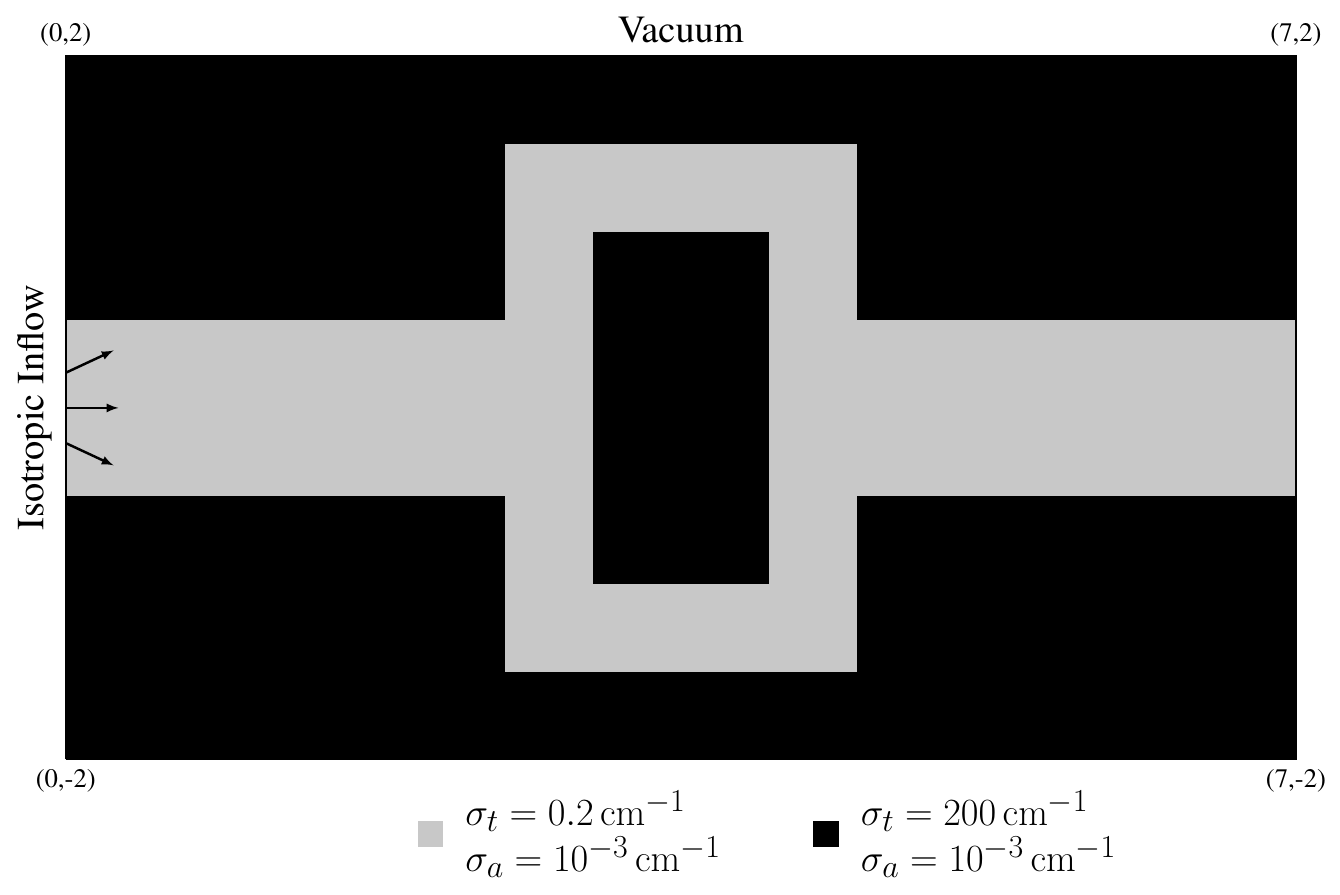
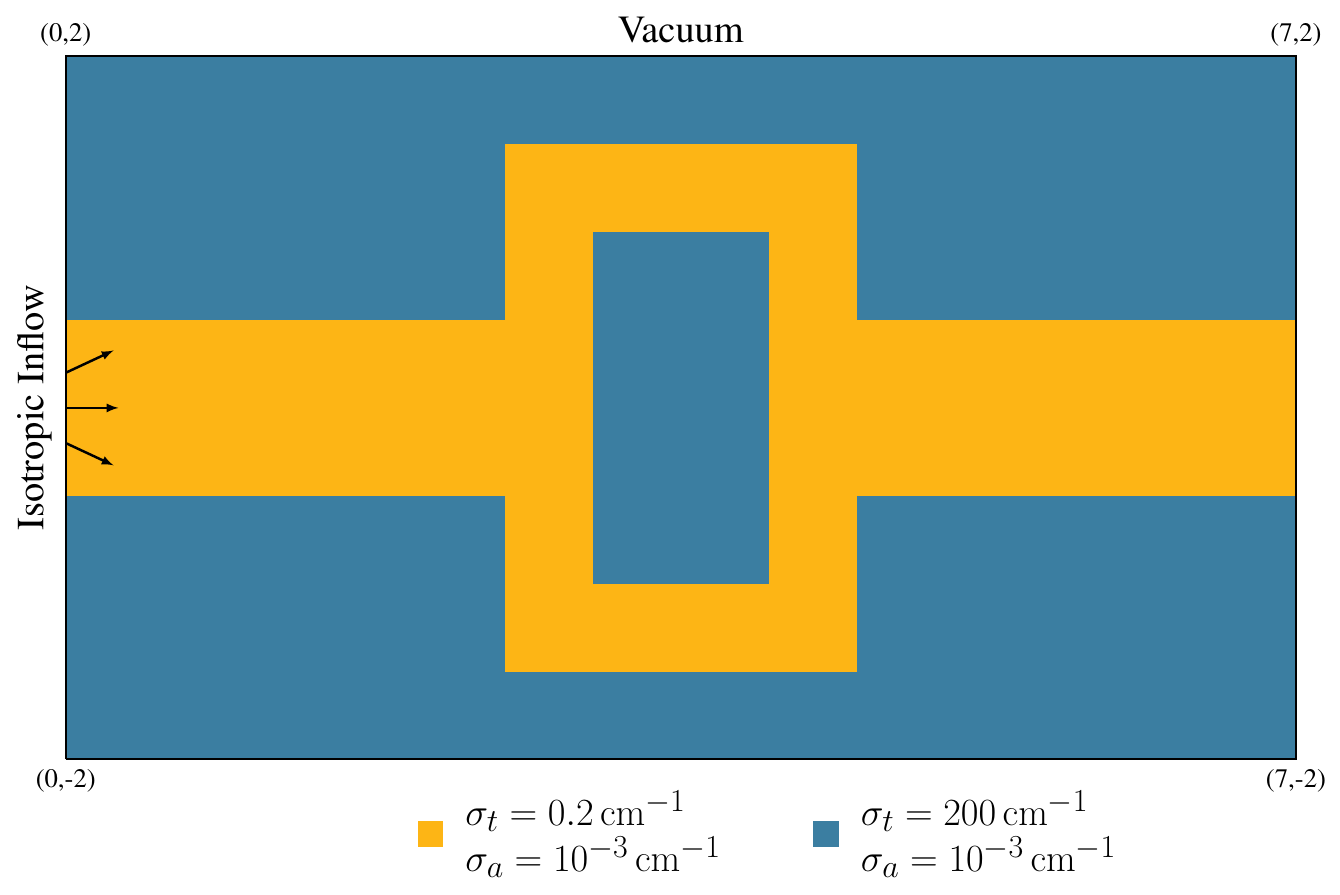
Before and after one commit to smsolivier/dissertation, a LaTeX figure (tikz/crooked_pipe.tex): the whole page. Compiled offline with pdfLaTeX.

Commit message:
using berkeley colors

```diff
--- a/tikz/crooked_pipe.tex
+++ b/tikz/crooked_pipe.tex
@@ -7,15 +7,15 @@
 \usetikzlibrary{calc, tikzmark, shapes, shapes.arrows, arrows, 3d, positioning}
 \pgfplotsset{compat=1.17}
 
-% \definecolor{llnlblue}{HTML}{003262} % berkeley
-\definecolor{llnlblue}{RGB}{255,255,255}
+\definecolor{llnlblue}{HTML}{003262} % berkeley
+% \definecolor{llnlblue}{RGB}{255,255,255}
 % \definecolor{llnlblue}{HTML}{0b62ad} % lanl
 % \definecolor{llnlblue}{HTML}{3B7EA1}
-% \definecolor{calgold}{HTML}{FDB515} % berkeley
-\definecolor{calgold}{RGB}{200,200,200} % berkeley
+\definecolor{calgold}{HTML}{FDB515} % berkeley
+% \definecolor{calgold}{RGB}{200,200,200} % berkeley
 % \definecolor{calgold}{HTML}{FFC61E} % lanl
-% \definecolor{founder}{HTML}{3B7EA1}
-\definecolor{founder}{RGB}{0,0,0}
+\definecolor{founder}{HTML}{3B7EA1}
+% \definecolor{founder}{RGB}{0,0,0}
 \definecolor{medalist}{HTML}{C4820E}
 \definecolor{goldengate}{HTML}{ED4E33}
 \definecolor{ion}{HTML}{CFDD45}
```
